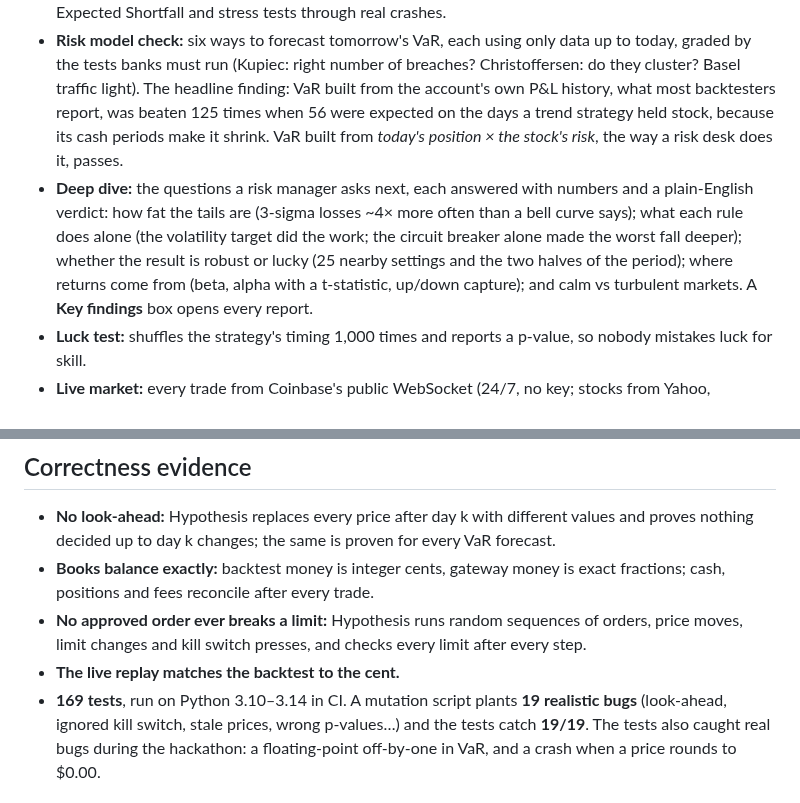
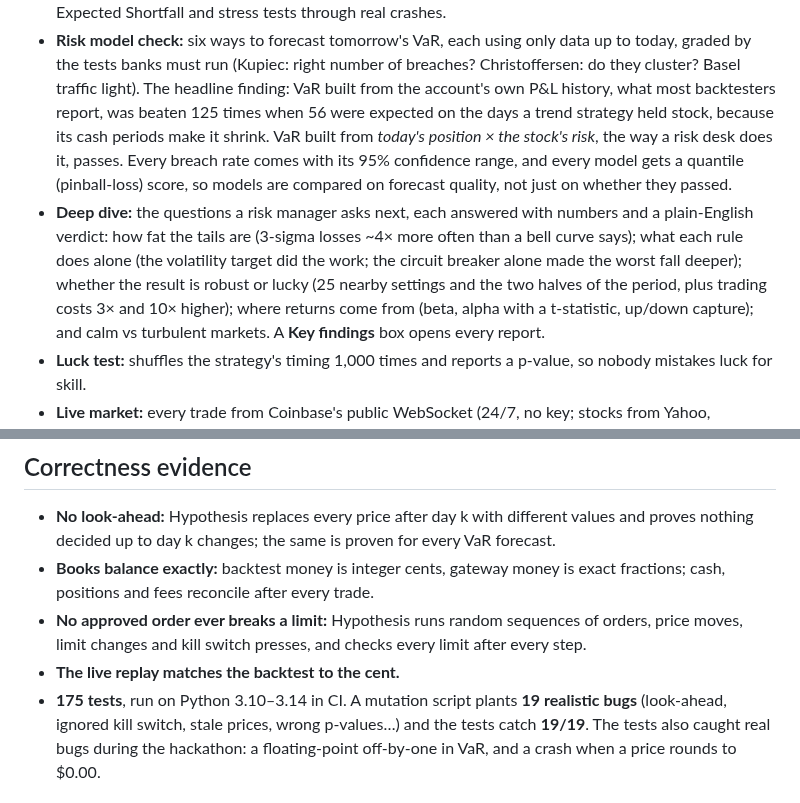
Before and after one commit to AdamTran2008/RiskLens, a Markdown page: DEVPOST.md, 2 parts joined by grey strips. Drawn GitHub-style.

```diff
--- a/DEVPOST.md
+++ b/DEVPOST.md
@@ -33,13 +33,16 @@ controls it before orders go out, and can prove its own numbers.
   backtesters report, was beaten 125 times when 56 were expected on the days
   a trend strategy held stock, because its cash periods make it shrink. VaR
   built from *today's position × the stock's risk*, the way a risk desk does
-  it, passes.
+  it, passes. Every breach rate comes with its 95% confidence range, and
+  every model gets a quantile (pinball-loss) score, so models are compared
+  on forecast quality, not just on whether they passed.
 * **Deep dive:** the questions a risk manager asks next, each answered with
   numbers and a plain-English verdict: how fat the tails are (3-sigma losses
   ~4× more often than a bell curve says); what each rule does alone (the
   volatility target did the work; the circuit breaker alone made the worst
   fall deeper); whether the result is robust or lucky (25 nearby settings and
-  the two halves of the period); where returns come from (beta, alpha with a
+  the two halves of the period, plus trading costs 3× and 10× higher); where
+  returns come from (beta, alpha with a
   t-statistic, up/down capture); and calm vs turbulent markets. A **Key
   findings** box opens every report.
 * **Luck test:** shuffles the strategy's timing 1,000 times and reports a
@@ -94,7 +97,7 @@ running answer in its place.
   sequences of orders, price moves, limit changes and kill switch presses,
   and checks every limit after every step.
 * **The live replay matches the backtest to the cent.**
-* **169 tests**, run on Python 3.10–3.14 in CI. A mutation script plants **19
+* **175 tests**, run on Python 3.10–3.14 in CI. A mutation script plants **19
   realistic bugs** (look-ahead, ignored kill switch, stale prices, wrong
   p-values…) and the tests catch **19/19**. The tests also caught real bugs
   during the hackathon: a floating-point off-by-one in VaR, and a crash when a
```
Also changed, not shown: JUDGE_PREP.md (+3 -3 lines), README.md (+13 -6 lines), docs/img/robust.png, 6 other files.
